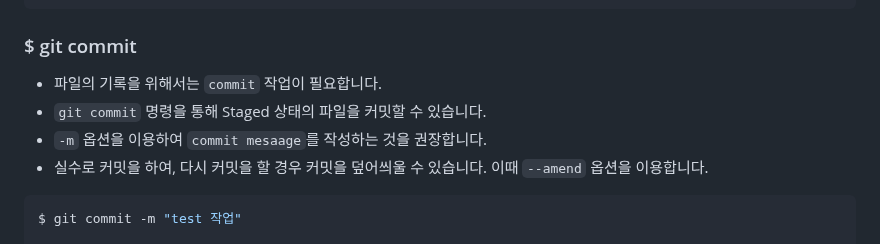
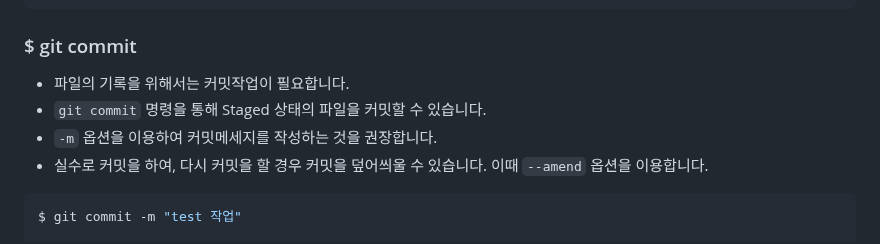
Before and after one commit to minxgu/Git-study, a Markdown page: README.md, the part around the change. GitHub-like rendering.

````diff
--- a/README.md
+++ b/README.md
@@ -58,9 +58,9 @@ $ git add test.html test2.html
 ```
 
 ### $ git commit
-- 파일의 기록을 위해서는 `commit` 작업이 필요합니다.
+- 파일의 기록을 위해서는 커밋작업이 필요합니다.
 - `git commit` 명령을 통해 Staged 상태의 파일을 커밋할 수 있습니다.
-- `-m` 옵션을 이용하여 `commit mesaage`를 작성하는 것을 권장합니다.
+- `-m` 옵션을 이용하여 커밋메세지를 작성하는 것을 권장합니다.
 - 실수로 커밋을 하여, 다시 커밋을 할 경우 커밋을 덮어씌울 수 있습니다. 이때 `--amend` 옵션을 이용합니다.
 ```bash
 $ git commit -m "test 작업"
````
